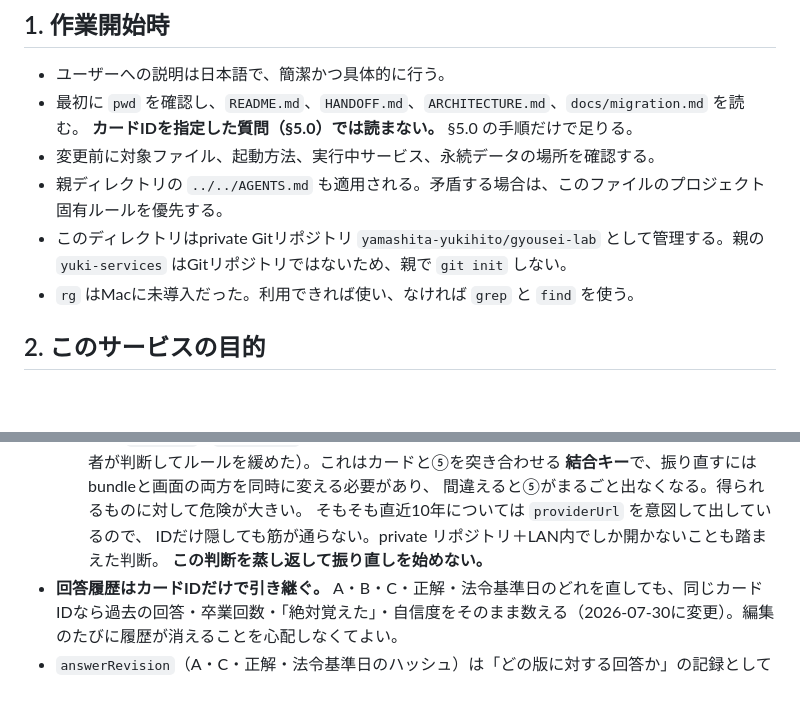
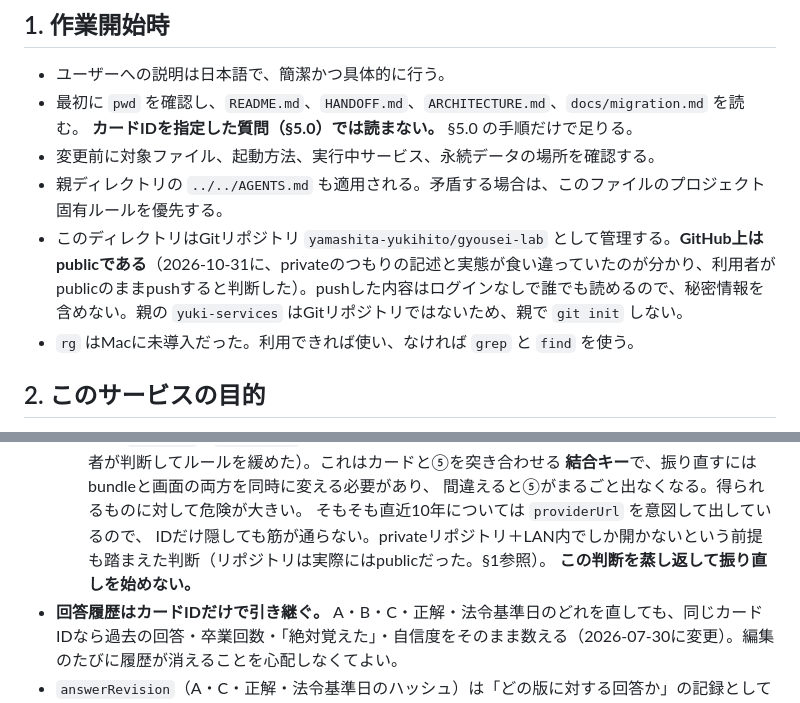
Before and after one commit to yamashita-yukihito/gyousei-lab, a Markdown page: AGENTS.md, 2 parts joined by grey strips. Drawn GitHub-style; blank space fills up the shorter version.

Commit message:
リポジトリがGitHub上はpublicであることをAGENTS.mdとHANDOFF.mdに書く
Co-Authored-By: Claude Opus 5.5 <noreply@anthropic.com>

```diff
--- a/AGENTS.md
+++ b/AGENTS.md
@@ -10,7 +10,7 @@
   **カードIDを指定した質問（§5.0）では読まない。** §5.0 の手順だけで足りる。
 - 変更前に対象ファイル、起動方法、実行中サービス、永続データの場所を確認する。
 - 親ディレクトリの `../../AGENTS.md` も適用される。矛盾する場合は、このファイルのプロジェクト固有ルールを優先する。
-- このディレクトリはprivate Gitリポジトリ `yamashita-yukihito/gyousei-lab` として管理する。親の `yuki-services` はGitリポジトリではないため、親で `git init` しない。
+- このディレクトリはGitリポジトリ `yamashita-yukihito/gyousei-lab` として管理する。**GitHub上はpublicである**（2026-10-31に、privateのつもりの記述と実態が食い違っていたのが分かり、利用者がpublicのままpushすると判断した）。pushした内容はログインなしで誰でも読めるので、秘密情報を含めない。親の `yuki-services` はGitリポジトリではないため、親で `git init` しない。
 - `rg` はMacに未導入だった。利用できれば使い、なければ `grep` と `find` を使う。
 
 ## 2. このサービスの目的
@@ -71,7 +71,7 @@
     **結合キー**で、振り直すにはbundleと画面の両方を同時に変える必要があり、
     間違えると⑤がまるごと出なくなる。得られるものに対して危険が大きい。
     そもそも直近10年については `providerUrl` を意図して出しているので、
-    IDだけ隠しても筋が通らない。private リポジトリ＋LAN内でしか開かないことも踏まえた判断。
+    IDだけ隠しても筋が通らない。privateリポジトリ＋LAN内でしか開かないという前提も踏まえた判断（リポジトリは実際にはpublicだった。§1参照）。
     **この判断を蒸し返して振り直しを始めない。**
 - **回答履歴はカードIDだけで引き継ぐ。** A・B・C・正解・法令基準日のどれを直しても、同じカードIDなら過去の回答・卒業回数・「絶対覚えた」・自信度をそのまま数える（2026-07-30に変更）。編集のたびに履歴が消えることを心配しなくてよい。
 - `answerRevision`（A・C・正解・法令基準日のハッシュ）は「どの版に対する回答か」の記録として残すが、集計では見ない。**論点そのものが別物になるなら、同じIDを使い回さず新しいカードIDにする。** 同じIDのままなら、その論点の履歴として数え続ける。
```
Also changed, not shown: HANDOFF.md (+2 -2 lines).
